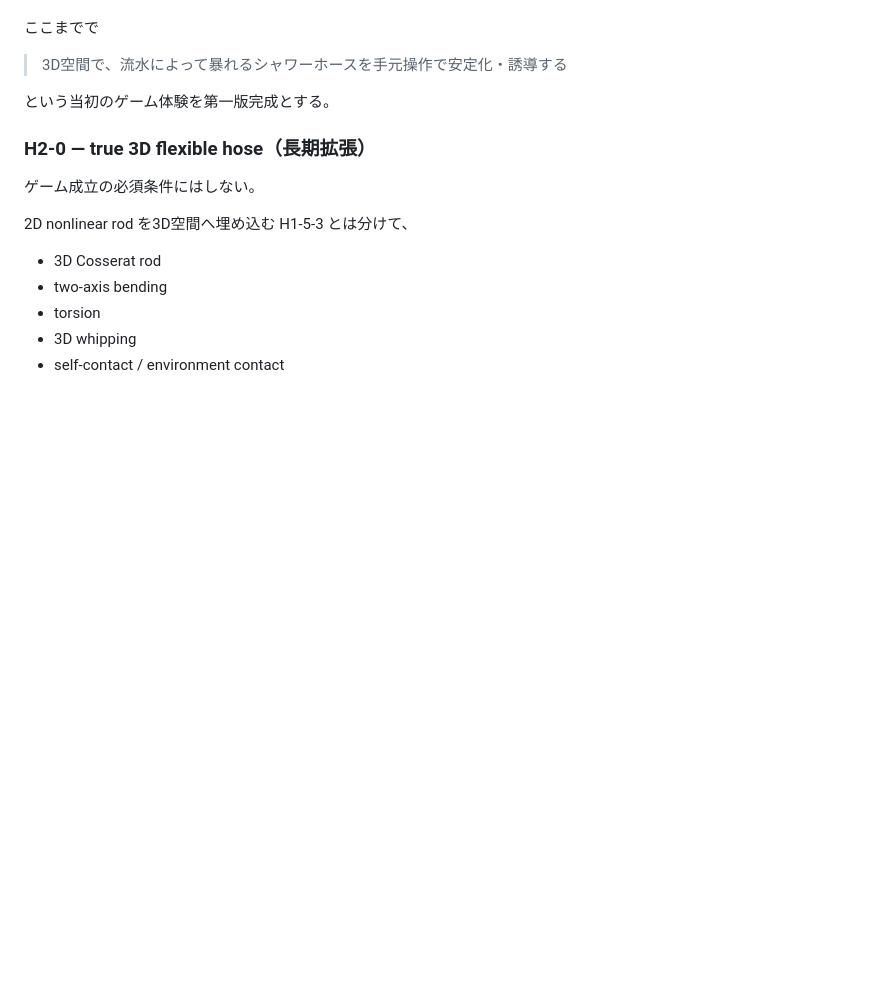
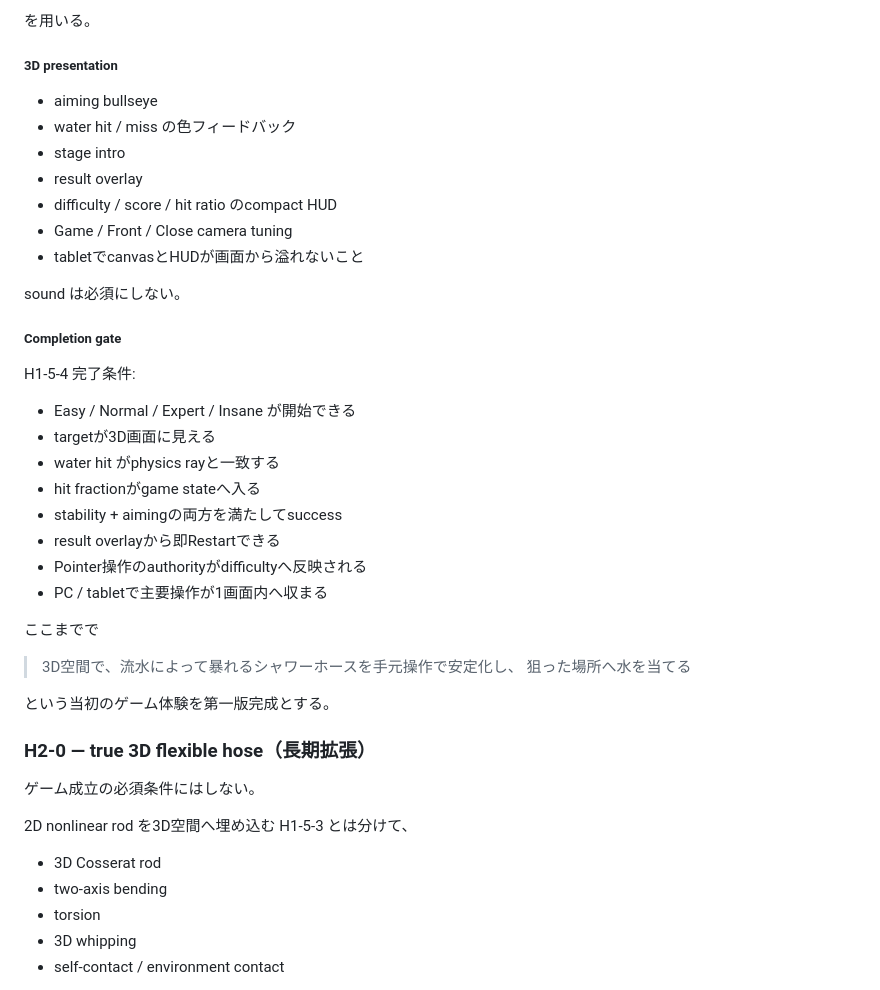
Before and after one commit to InSuns21/biped-control-lab, a Markdown page: SHOWER_TVC_3D_GAME_PLAN.md, the part around one of its changes. Rendered like a GitHub page; blank space fills up the shorter version.

Commit message:
docs(shower): define H1-5-4 difficulty and aiming game contract

```diff
--- a/SHOWER_TVC_3D_GAME_PLAN.md
+++ b/SHOWER_TVC_3D_GAME_PLAN.md
@@ -1233,7 +1320,34 @@ H1-5-3 の成立後。
+を用いる。
+
+##### 3D presentation
+
+- aiming bullseye
+- water hit / miss の色フィードバック
+- stage intro
+- result overlay
+- difficulty / score / hit ratio のcompact HUD
+- Game / Front / Close camera tuning
+- tabletでcanvasとHUDが画面から溢れないこと
+
+sound は必須にしない。
+
+##### Completion gate
+
+H1-5-4 完了条件:
+
+- Easy / Normal / Expert / Insane が開始できる
+- targetが3D画面に見える
+- water hit がphysics rayと一致する
+- hit fractionがgame stateへ入る
+- stability + aimingの両方を満たしてsuccess
+- result overlayから即Restartできる
+- Pointer操作のauthorityがdifficultyへ反映される
+- PC / tabletで主要操作が1画面内へ収まる
 
 ここまでで
 
-> 3D空間で、流水によって暴れるシャワーホースを手元操作で安定化・誘導する
+> 3D空間で、流水によって暴れるシャワーホースを手元操作で安定化し、
+> 狙った場所へ水を当てる
 
 という当初のゲーム体験を第一版完成とする。
 
```
Also changed, not shown: other parts of SHOWER_TVC_3D_GAME_PLAN.md (+96 -9 lines).
